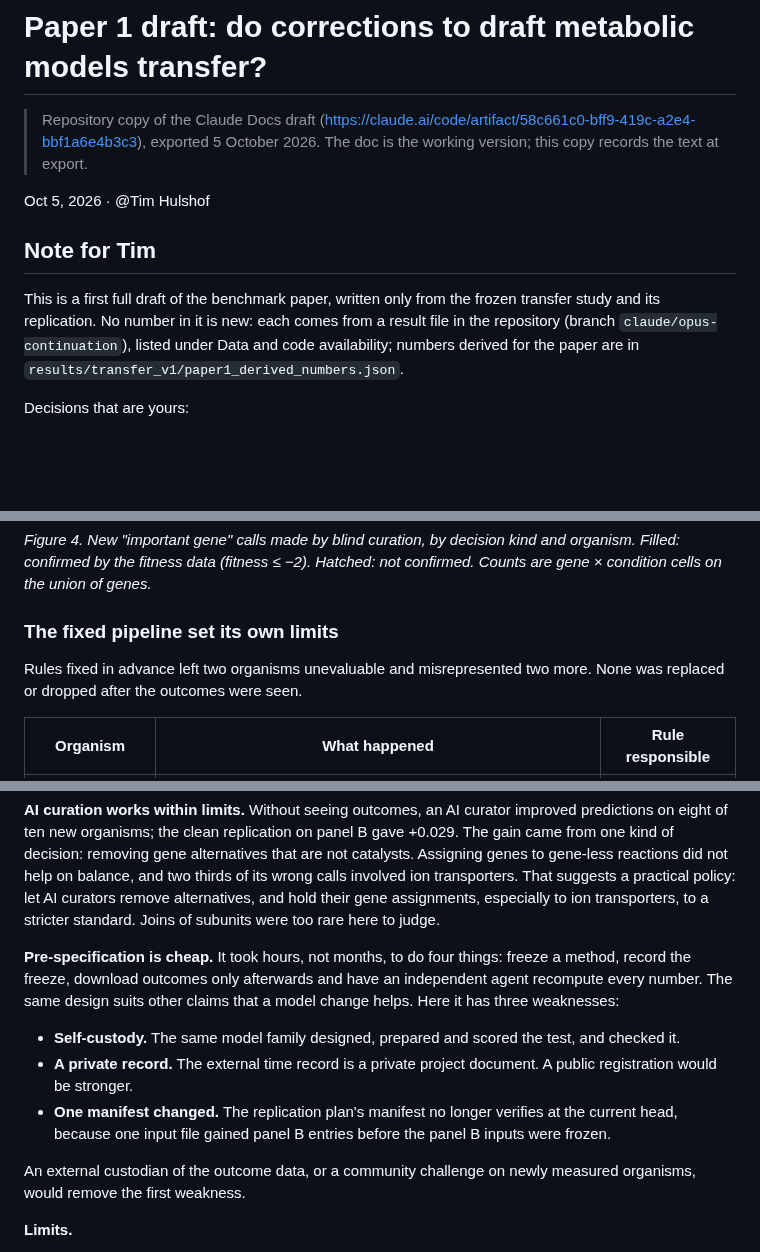
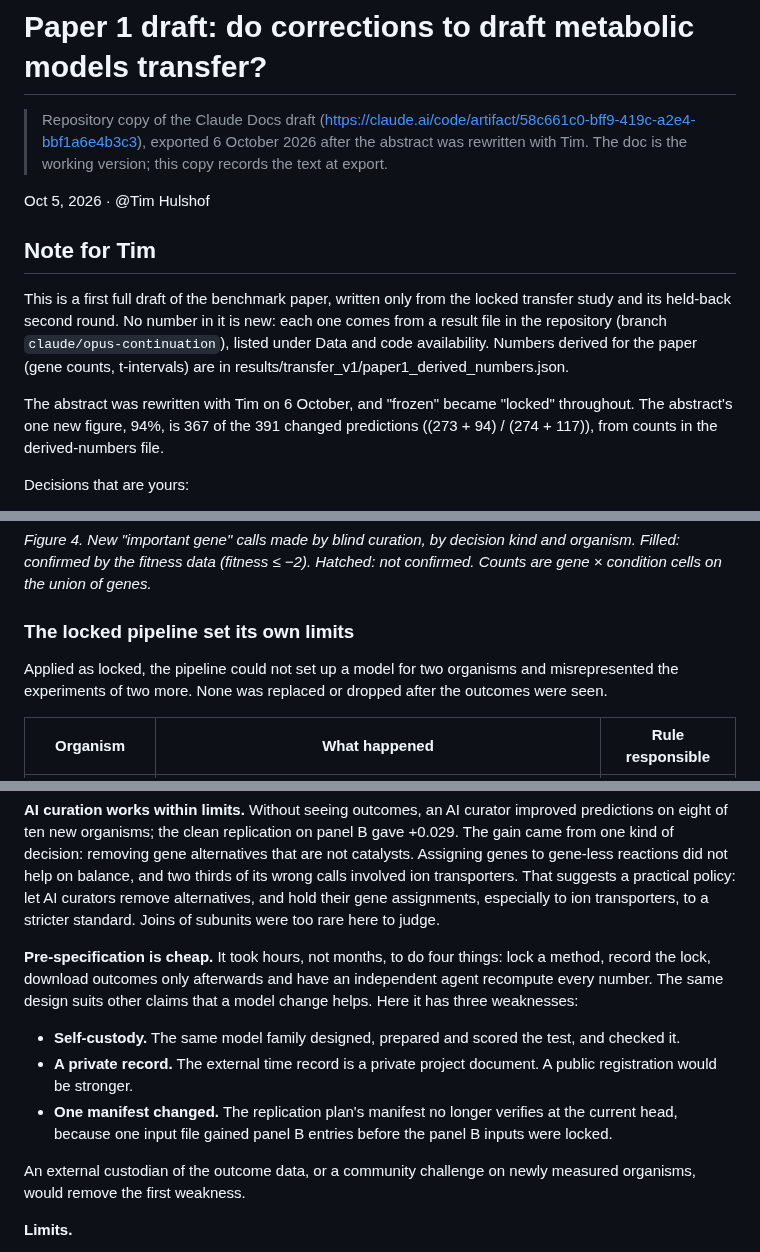
Before and after one commit to Unsaif/metabolic_modelling_advancements, a Markdown page: docs/paper/paper1-draft.md, 3 parts joined by grey strips. Drawn GitHub-style; blank space fills up the shorter version.

```diff
--- a/docs/paper/paper1-draft.md
+++ b/docs/paper/paper1-draft.md
@@ -1,12 +1,14 @@
 # Paper 1 draft: do corrections to draft metabolic models transfer?
 
-> Repository copy of the Claude Docs draft (https://claude.ai/code/artifact/58c661c0-bff9-419c-a2e4-bbf1a6e4b3c3), exported 5 October 2026. The doc is the working version; this copy records the text at export.
+> Repository copy of the Claude Docs draft (https://claude.ai/code/artifact/58c661c0-bff9-419c-a2e4-bbf1a6e4b3c3), exported 6 October 2026 after the abstract was rewritten with Tim. The doc is the working version; this copy records the text at export.
 
 Oct 5, 2026 · @Tim Hulshof
 
 ## Note for Tim
 
-This is a first full draft of the benchmark paper, written only from the frozen transfer study and its replication. No number in it is new: each comes from a result file in the repository (branch `claude/opus-continuation`), listed under Data and code availability; numbers derived for the paper are in `results/transfer_v1/paper1_derived_numbers.json`.
+This is a first full draft of the benchmark paper, written only from the locked transfer study and its held-back second round. No number in it is new: each one comes from a result file in the repository (branch `claude/opus-continuation`), listed under Data and code availability. Numbers derived for the paper (gene counts, t-intervals) are in results/transfer\_v1/paper1\_derived\_numbers.json.
+
+The abstract was rewritten with Tim on 6 October, and "frozen" became "locked" throughout. The abstract's one new figure, 94%, is 367 of the 391 changed predictions ((273 + 94) / (274 + 117)), from counts in the derived-numbers file.
 
 Decisions that are yours:
 
@@ -188,9 +181,9 @@ Blind AI curation of gene rules added +0.028 MCC pooled over the ten new organis
 
 *Figure 4. New "important gene" calls made by blind curation, by decision kind and organism. Filled: confirmed by the fitness data (fitness ≤ −2). Hatched: not confirmed. Counts are gene × condition cells on the union of genes.*
 
-### The fixed pipeline set its own limits
+### The locked pipeline set its own limits
 
-Rules fixed in advance left two organisms unevaluable and misrepresented two more. None was replaced or dropped after the outcomes were seen.
+Applied as locked, the pipeline could not set up a model for two organisms and misrepresented the experiments of two more. None was replaced or dropped after the outcomes were seen.
 
 | Organism | What happened | Rule responsible |
 | --- | --- | --- |
@@ -219,11 +212,11 @@ Corrections derived from four bacteria improved predictions for nine of ten held
 
 **AI curation works within limits.** Without seeing outcomes, an AI curator improved predictions on eight of ten new organisms; the clean replication on panel B gave +0.029. The gain came from one kind of decision: removing gene alternatives that are not catalysts. Assigning genes to gene-less reactions did not help on balance, and two thirds of its wrong calls involved ion transporters. That suggests a practical policy: let AI curators remove alternatives, and hold their gene assignments, especially to ion transporters, to a stricter standard. Joins of subunits were too rare here to judge.
 
-**Pre-specification is cheap.** It took hours, not months, to do four things: freeze a method, record the freeze, download outcomes only afterwards and have an independent agent recompute every number. The same design suits other claims that a model change helps. Here it has three weaknesses:
+**Pre-specification is cheap.** It took hours, not months, to do four things: lock a method, record the lock, download outcomes only afterwards and have an independent agent recompute every number. The same design suits other claims that a model change helps. Here it has three weaknesses:
 
 - **Self-custody.** The same model family designed, prepared and scored the test, and checked it.
 - **A private record.** The external time record is a private project document. A public registration would be stronger.
-- **One manifest changed.** The replication plan's manifest no longer verifies at the current head, because one input file gained panel B entries before the panel B inputs were frozen.
+- **One manifest changed.** The replication plan's manifest no longer verifies at the current head, because one input file gained panel B entries before the panel B inputs were locked.
 
 An external custodian of the outcome data, or a community challenge on newly measured organisms, would remove the first weakness.
 
```
Also changed, not shown: other parts of docs/paper/paper1-draft.md (+31 -29 lines), docs/paper/fig1_timeline.png, 1 other file.
